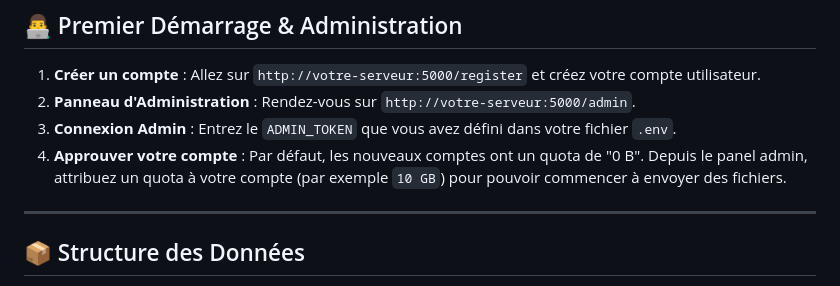
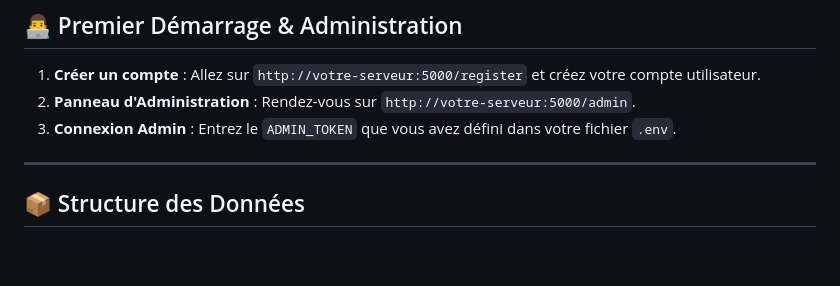
Before and after one commit to AlzenUser/FastFile, a Markdown page: README.md, the part around the change. Drawn GitHub-style; blank space fills up the shorter version.

Commit message:
Removing step from README

```diff
--- a/README.md
+++ b/README.md
@@ -74,7 +74,6 @@ L'application est maintenant accessible sur **http://localhost:5000** (ou l'IP d
 1. **Créer un compte** : Allez sur `http://votre-serveur:5000/register` et créez votre compte utilisateur.
 2. **Panneau d'Administration** : Rendez-vous sur `http://votre-serveur:5000/admin`.
 3. **Connexion Admin** : Entrez le `ADMIN_TOKEN` que vous avez défini dans votre fichier `.env`.
-4. **Approuver votre compte** : Par défaut, les nouveaux comptes ont un quota de "0 B". Depuis le panel admin, attribuez un quota à votre compte (par exemple `10 GB`) pour pouvoir commencer à envoyer des fichiers.
 
 ---
 
```
